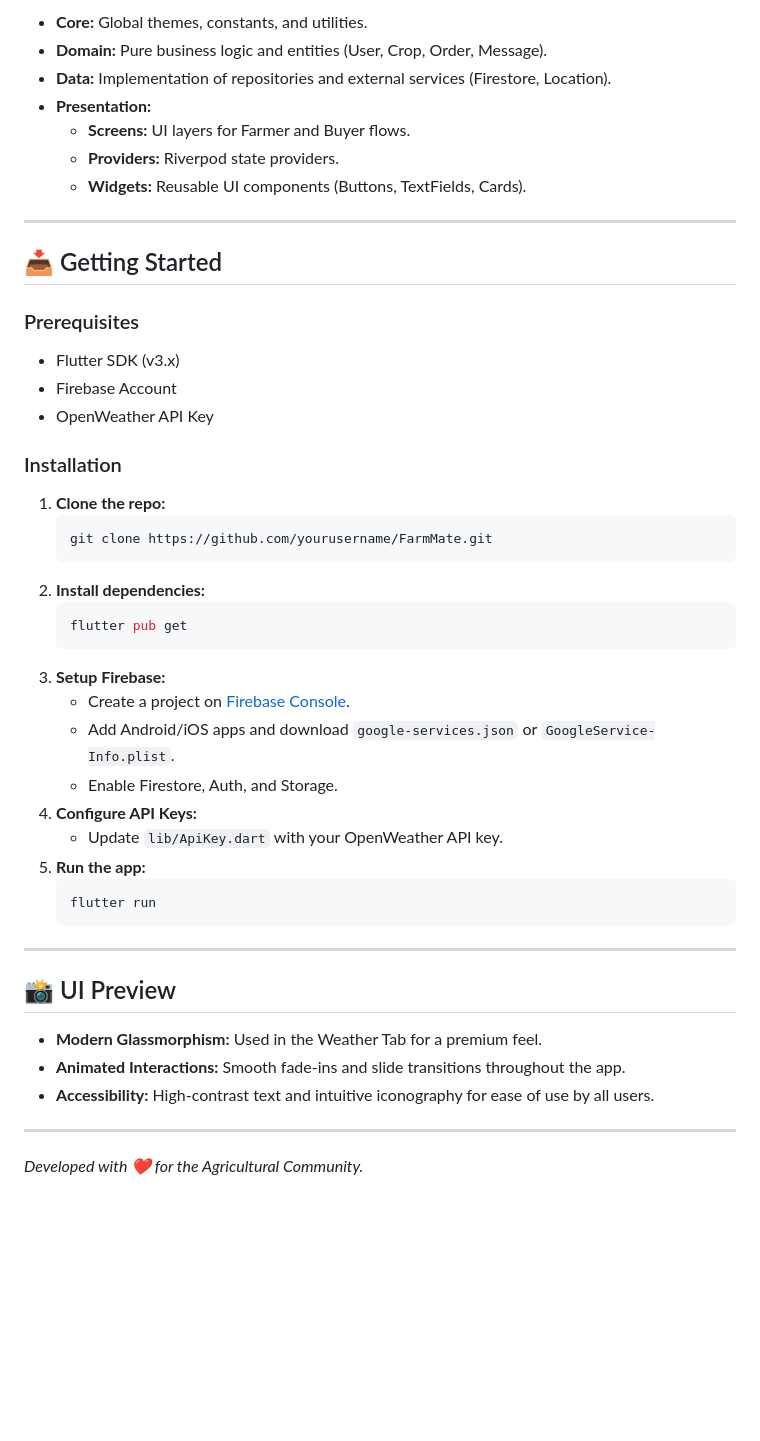
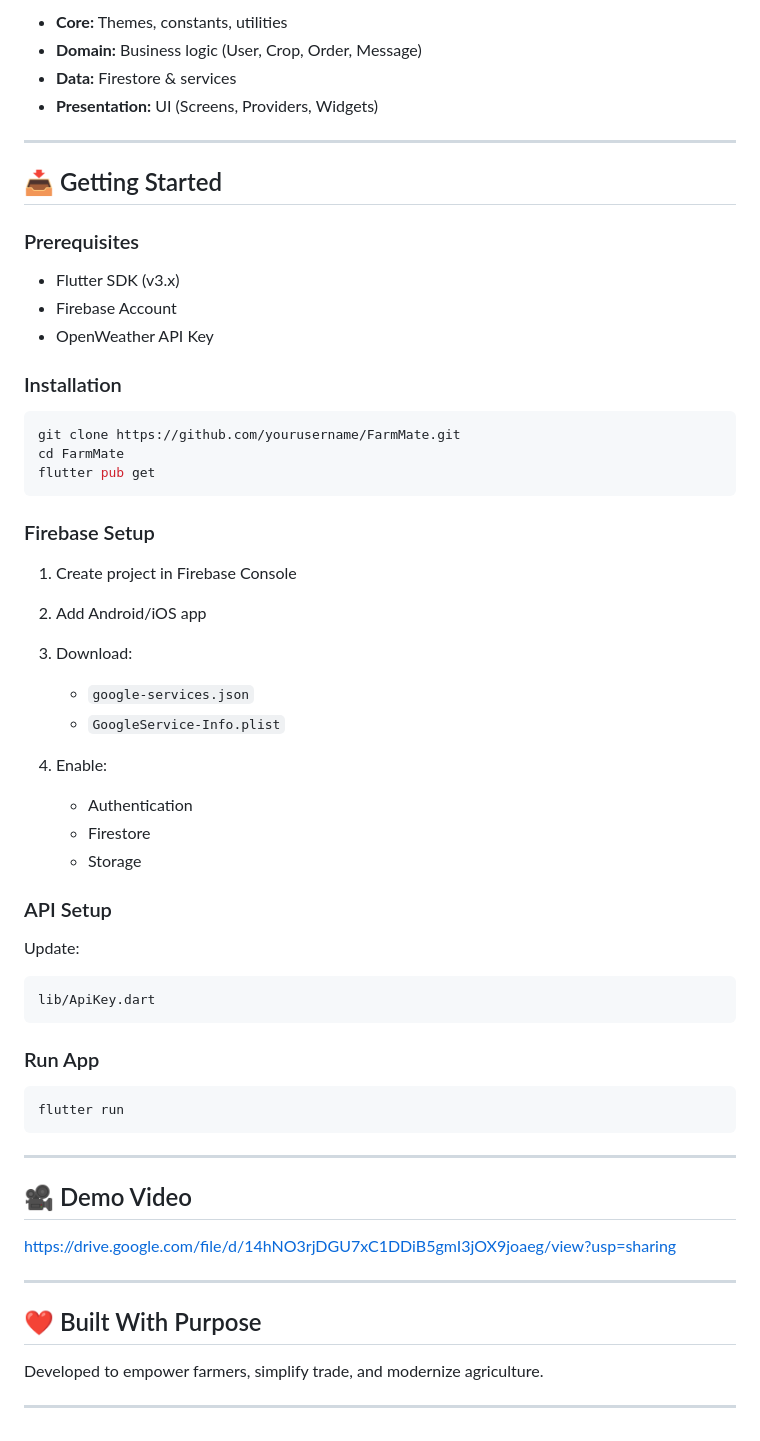
Before and after one commit to shahdhagag/FarmLink, a Markdown page: README.md, the part around one of its changes. Rendered like a GitHub page; blank space fills up the shorter version.

Commit message:
Revise README for clarity and UI showcase
Updated the README to enhance clarity and structure, added UI showcase sections for both farmers and buyers, and improved feature descriptions.

````diff
--- a/README.md
+++ b/README.md
@@ -47,47 +122,65 @@ The project follows a modular **Clean Architecture** pattern to ensure scalabili
 
-- **Core:** Global themes, constants, and utilities.
-- **Domain:** Pure business logic and entities (User, Crop, Order, Message).
-- **Data:** Implementation of repositories and external services (Firestore, Location).
-- **Presentation:**
-    - **Screens:** UI layers for Farmer and Buyer flows.
-    - **Providers:** Riverpod state providers.
-    - **Widgets:** Reusable UI components (Buttons, TextFields, Cards).
+* **Core:** Themes, constants, utilities
+* **Domain:** Business logic (User, Crop, Order, Message)
+* **Data:** Firestore & services
+* **Presentation:** UI (Screens, Providers, Widgets)
 
 ---
 
 ## 📥 Getting Started
 
 ### Prerequisites
-- Flutter SDK (v3.x)
-- Firebase Account
-- OpenWeather API Key
+
+* Flutter SDK (v3.x)
+* Firebase Account
+* OpenWeather API Key
 
 ### Installation
-1. **Clone the repo:**
-   ```bash
-   git clone https://github.com/yourusername/FarmMate.git
-   ```
-2. **Install dependencies:**
-   ```bash
-   flutter pub get
-   ```
-3. **Setup Firebase:**
-   - Create a project on [Firebase Console](https://console.firebase.google.com/).
-   - Add Android/iOS apps and download `google-services.json` or `GoogleService-Info.plist`.
-   - Enable Firestore, Auth, and Storage.
-4. **Configure API Keys:**
-   - Update `lib/ApiKey.dart` with your OpenWeather API key.
-5. **Run the app:**
-   ```bash
-   flutter run
-   ```
+
+```bash
+git clone https://github.com/yourusername/FarmMate.git
+cd FarmMate
+flutter pub get
+```
+
+### Firebase Setup
+
+1. Create project in Firebase Console
+2. Add Android/iOS app
+3. Download:
+
+   * `google-services.json`
+   * `GoogleService-Info.plist`
+4. Enable:
+
+   * Authentication
+   * Firestore
+   * Storage
+
+### API Setup
+
+Update:
+
+```dart
+lib/ApiKey.dart
+```
+
+### Run App
+
+```bash
+flutter run
+```
 
 ---
 
-## 📸 UI Preview
-- **Modern Glassmorphism:** Used in the Weather Tab for a premium feel.
-- **Animated Interactions:** Smooth fade-ins and slide transitions throughout the app.
-- **Accessibility:** High-contrast text and intuitive iconography for ease of use by all users.
+## 🎥 Demo Video
+
+https://drive.google.com/file/d/14hNO3rjDGU7xC1DDiB5gmI3jOX9joaeg/view?usp=sharing
 
 ---
-*Developed with ❤️ for the Agricultural Community.*
+
+## ❤️ Built With Purpose
+
+Developed to empower farmers, simplify trade, and modernize agriculture.
+
+---
````
Also changed, not shown: other parts of README.md (+102 -27 lines).
